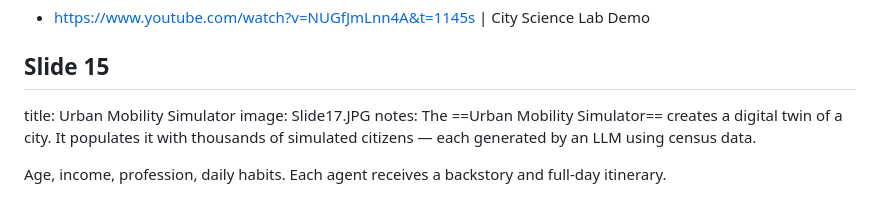
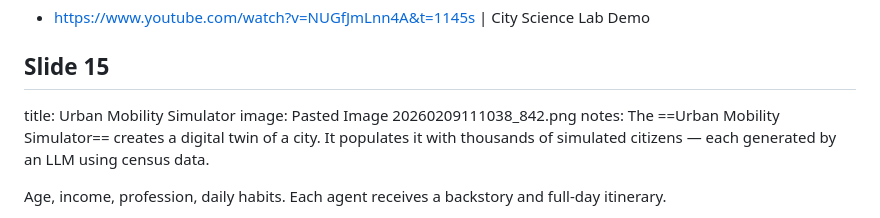
Before and after one commit to VikiSand/pechakucha-agenticai, a Markdown page: slides.md, the part around the change. Drawn GitHub-style.

```diff
--- a/slides.md
+++ b/slides.md
@@ -144,7 +144,7 @@ links:
 
 ## Slide 15
 title: Urban Mobility Simulator
-image: Slide17.JPG
+image: Pasted Image 20260209111038_842.png
 notes: The ==Urban Mobility Simulator== creates a digital twin of a city. It populates it with thousands of simulated citizens — each generated by an LLM using census data.
 
 Age, income, profession, daily habits. Each agent receives a backstory and full-day itinerary.
```
